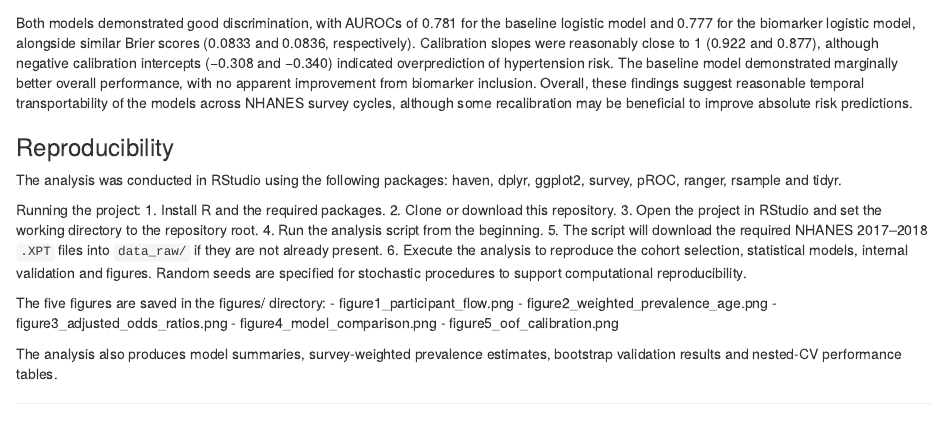
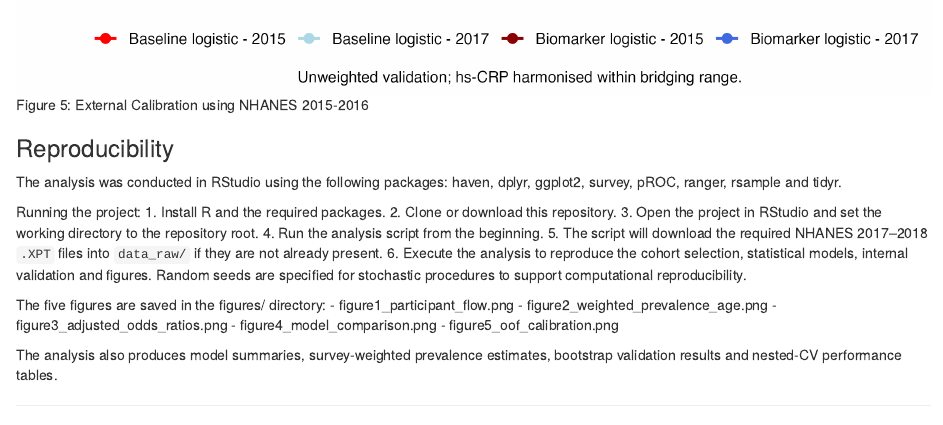
Before and after one commit to maxgrselby-ctrl/Blood_Pressure_Biomarkers, an R Markdown document (README.Rmd): the page in a window 1100 px wide, from 6860 px down before the commit and from 7570 px down after it. Rendered offline with R 4.5, knitr and Pandoc, with nearby package versions.

Commit message:
update to include graph

```diff
--- a/README.Rmd
+++ b/README.Rmd
@@ -160,6 +160,8 @@
 
 Both models demonstrated good discrimination, with AUROCs of 0.781 for the baseline logistic model and 0.777 for the biomarker logistic model, alongside similar Brier scores (0.0833 and 0.0836, respectively). Calibration slopes were reasonably close to 1 (0.922 and 0.877), although negative calibration intercepts (−0.308 and −0.340) indicated  overprediction of hypertension risk. The baseline model demonstrated marginally better overall performance, with no apparent improvement from biomarker inclusion. Overall, these findings suggest reasonable temporal transportability of the models across NHANES survey cycles, although some recalibration may be beneficial to improve absolute risk predictions.
 
+![Figure 5: External Calibration using NHANES 2015-2016](figures/figure6_external_calibration.png)
+
 ### Reproducibility
 
 The analysis was conducted in RStudio using the following packages: haven, dplyr, ggplot2, survey, pROC, ranger, rsample and tidyr.
```
